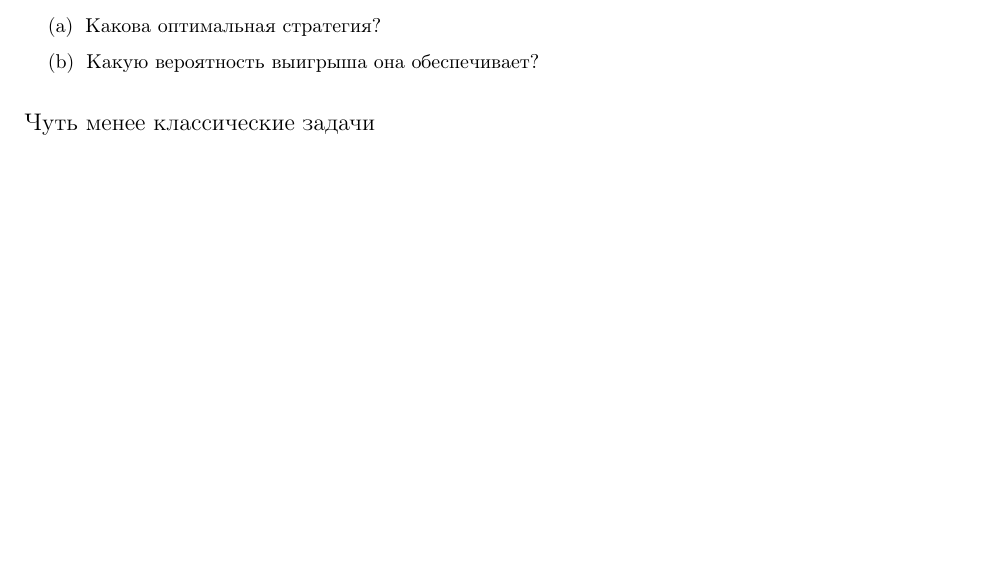
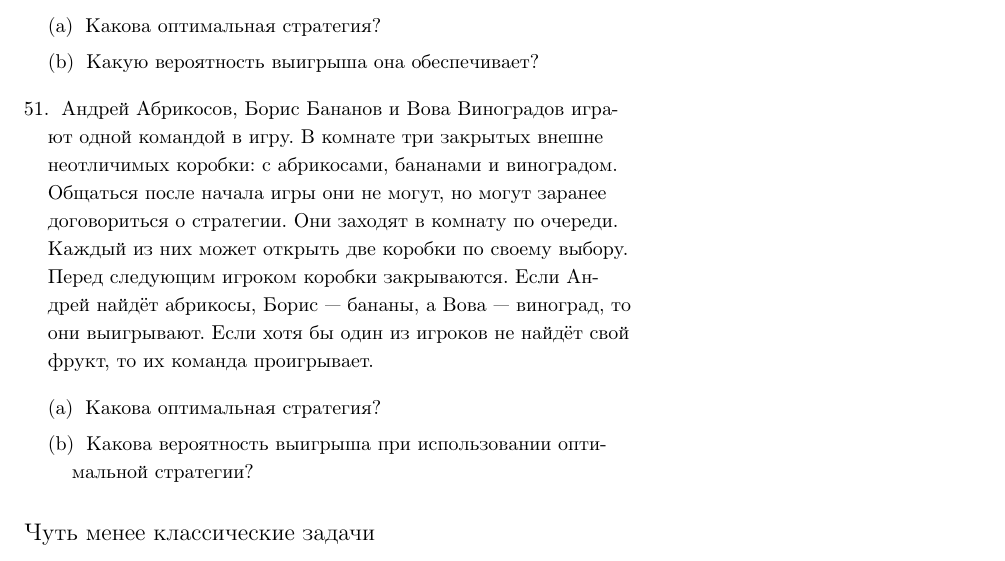
Before and after one commit to bdemeshev/probability_dna, a LaTeX document (probability_dna.tex): part of page 17 of 18, cut so that both start at the same text, the shorter picture padded with empty space. Compiled offline with pdfLaTeX.

```diff
--- a/probability_dna.tex
+++ b/probability_dna.tex
@@ -670,9 +690,22 @@
 \end{enumerate}
 
 \begin{solution}
-Открыть ящичек со своим номером, далее открывать ящички с номером, написанным на вытащенной бумажке. Вероятность выигрыша, $1-(H_{100}-H_{50}) \approx 0.31$, где $H_n$ --- гармоническое число, $H_n=1+\frac{1}{2} + \frac{1}{3} + \ldots + \frac{1}{n}$.
+Открыть ящичек со своим номером, далее открывать ящички с номером, написанным на вытащенной бумажке. Вероятность выигрыша, $1-(H_{100}-H_{50}) \approx 1- \ln 2$, где $H_n$ --- гармоническое число, $H_n=1+\frac{1}{2} + \frac{1}{3} + \ldots + \frac{1}{n}$.
 \end{solution}
 
+\item Андрей Абрикосов, Борис Бананов и Вова Виноградов играют одной командой в игру. В комнате три закрытых внешне неотличимых коробки: с абрикосами, бананами и виноградом. Общаться после начала игры они не могут, но могут заранее договориться о стратегии. Они заходят в комнату по очереди. Каждый из них может открыть две коробки по своему выбору. Перед следующим игроком коробки закрываются. Если Андрей найдёт абрикосы, Борис --- бананы, а Вова --- виноград, то они выигрывают. Если хотя бы один из игроков не найдёт свой фрукт, то их
+команда проигрывает.
+
+\begin{enumerate}
+\item Какова оптимальная стратегия?
+
+\item Какова вероятность выигрыша при использовании оптимальной стратегии?
+\end{enumerate}
+
+
+\begin{solution}
+$2/3$
+\end{solution}
 
 
 \end{enumerate}
```
Also changed, not shown: probability_dna.tex (20 more changed lines).
